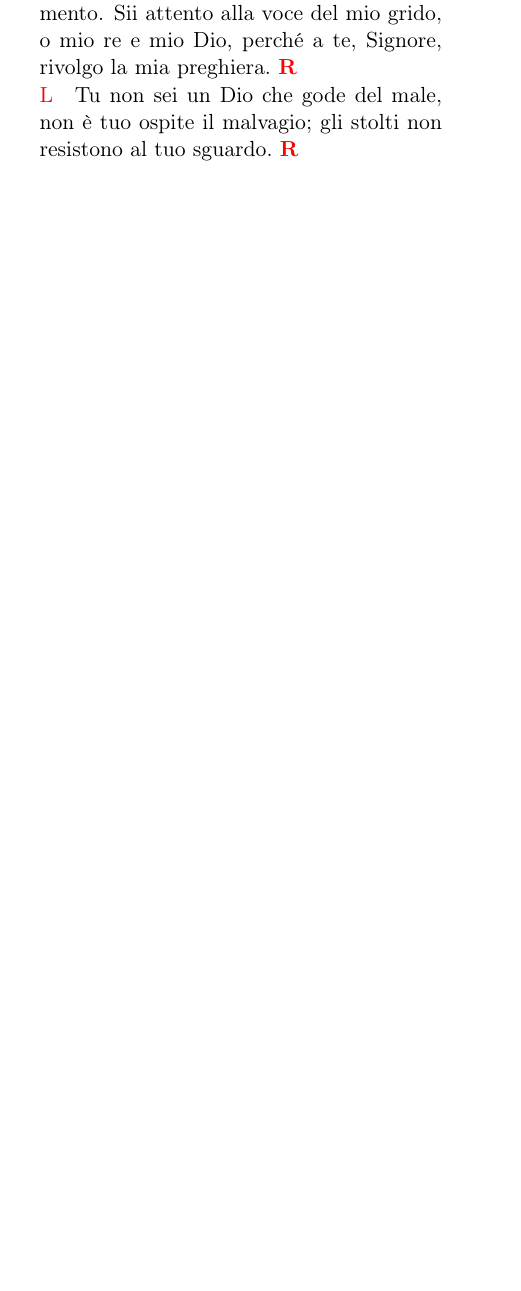
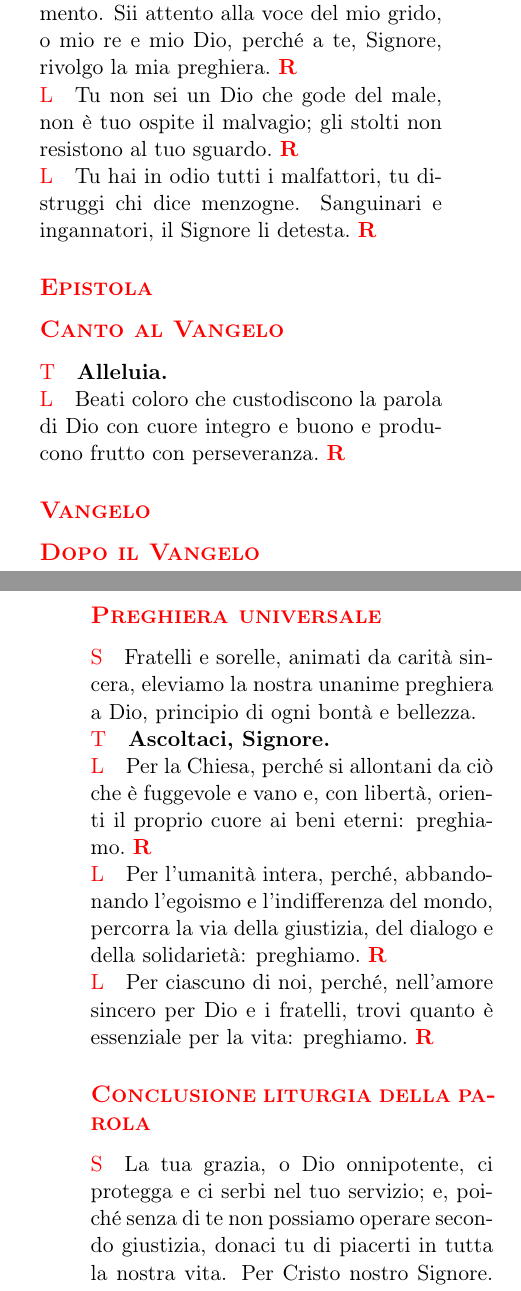
Before and after one commit to Stemby/missa, a LaTeX document (test.tex, which reads missa.cls): part of one column of the page before the commit and two parts of the columns of pages 1 and 2 of 2 after it, the two joined at a grey line, cut so that both start at the same text, the shorter picture padded with empty space. Compiled offline with pdfLaTeX; a LaTeX package or settings file that is missing is left out.

Commit message:
added Hallelujah and Creed

```diff
--- a/missa.cls
+++ b/missa.cls
@@ -57,7 +57,10 @@ green,violet,white,red,rose,black}[green]{%
 
 \newcommand{\amen}{Amen.}
 \newcommand{\tbtg}{Rendiamo grazie a Dio.}
+
 \newcommand{\kyrie}{Kyrie, el\'eison.}
+\newcommand{\hallelujah}{Alleluia.}
+\newcommand{\creed}{\input{creed.tex}}
 
 \newcommand{\silence}{\textcolor{\missa@litcolor}{\footnotesize\itshape(Pausa di silenzio)}}
 
--- a/test.tex
+++ b/test.tex
@@ -58,3 +58,29 @@
 
 \reader{Tu non sei un Dio che gode del male, non è tuo ospite il malvagio; gli stolti non resistono al tuo sguardo.}~\R
 
+\reader{Tu hai in odio tutti i malfattori, tu distruggi chi dice menzogne. Sanguinari e ingannatori, il Signore li detesta.}~\R
+
+\subsection{Epistola}
+
+\subsection{Canto al Vangelo}
+\all{\hallelujah}
+
+\reader{Beati coloro che custodiscono la parola di Dio con cuore integro e buono e producono frutto con perseveranza.}~\R
+
+\subsection{Vangelo}
+
+\subsection{Dopo il Vangelo}
+
+\subsection{Preghiera universale}
+\priest{Fratelli e sorelle, animati da carità sincera, eleviamo la nostra unanime preghiera a Dio, principio di ogni bontà e bellezza.}
+
+\all{Ascoltaci, Signore.}
+
+\reader{Per la Chiesa, perché si allontani da ciò che è fuggevole e vano e, con libertà, orienti il proprio cuore ai beni eterni: preghiamo.}~\R
+
+\reader{Per l'umanità intera, perché, abbandonando l'egoismo e l'indifferenza del mondo, percorra la via della giustizia, del dialogo e della solidarietà: preghiamo.}~\R
+
+\reader{Per ciascuno di noi, perché, nell'amore sincero per Dio e i fratelli, trovi quanto è essenziale per la vita: preghiamo.}~\R
+
+\subsection{Conclusione liturgia della parola}
+\priest{La tua grazia, o Dio onnipotente, ci protegga e ci serbi nel tuo servizio; e, poiché senza di te non possiamo operare secondo giustizia, donaci tu di piacerti in tutta la nostra vita. Per Cristo nostro Signore.} \hfill
@@ -61 +93,7 @@
+\subsection{Sui doni}
+\priest{Accogli, o Padre, l'offerta del tuo popolo; esaudisci la fiduciosa preghiera e santifica i nostri giorni. Per Cristo nostro Signore.} \hfill
+\all{\amen}
+
+\subsection{Prefazio}
+
 \end{document}
```
Also changed, not shown: creed.tex (added, +14 -0 lines), test.tex (8 more changed lines).
